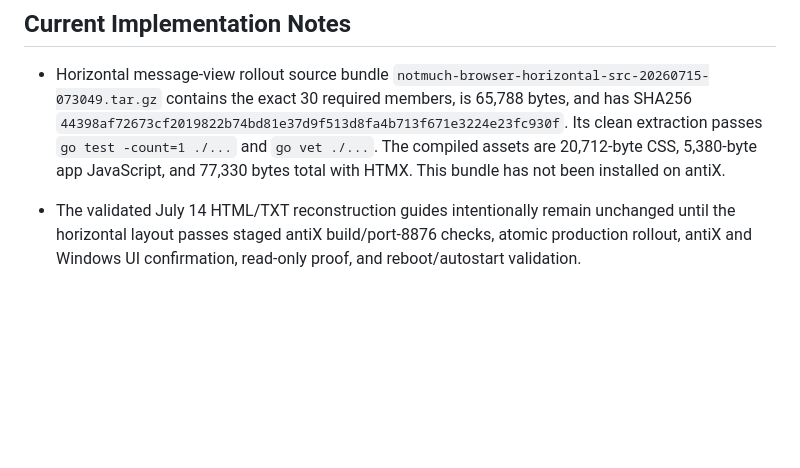
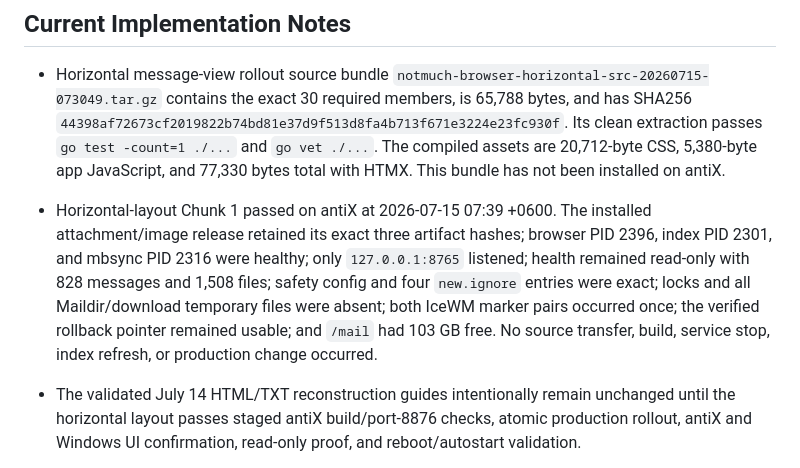
Before and after one commit to atiqte/codex_antix, a Markdown page: docs/PROJECT_STATE.md, the part around the change. Drawn GitHub-style; blank space fills up the shorter version.

Commit message:
Record horizontal layout preflight

```diff
--- a/docs/PROJECT_STATE.md
+++ b/docs/PROJECT_STATE.md
@@ -153,6 +153,7 @@ Create a professional, AI-readable memory and Git workflow system that supports
 ## Current Implementation Notes
 
 - Horizontal message-view rollout source bundle `notmuch-browser-horizontal-src-20260715-073049.tar.gz` contains the exact 30 required members, is 65,788 bytes, and has SHA256 `44398af72673cf2019822b74bd81e37d9f513d8fa4b713f671e3224e23fc930f`. Its clean extraction passes `go test -count=1 ./...` and `go vet ./...`. The compiled assets are 20,712-byte CSS, 5,380-byte app JavaScript, and 77,330 bytes total with HTMX. This bundle has not been installed on antiX.
+- Horizontal-layout Chunk 1 passed on antiX at 2026-07-15 07:39 +0600. The installed attachment/image release retained its exact three artifact hashes; browser PID 2396, index PID 2301, and mbsync PID 2316 were healthy; only `127.0.0.1:8765` listened; health remained read-only with 828 messages and 1,508 files; safety config and four `new.ignore` entries were exact; locks and all Maildir/download temporary files were absent; both IceWM marker pairs occurred once; the verified rollback pointer remained usable; and `/mail` had 103 GB free. No source transfer, build, service stop, index refresh, or production change occurred.
 - The validated July 14 HTML/TXT reconstruction guides intentionally remain unchanged until the horizontal layout passes staged antiX build/port-8876 checks, atomic production rollout, antiX and Windows UI confirmation, read-only proof, and reboot/autostart validation.
 
 - The transport utility is designed to run `pack` on Fedora against `~/Betterbird-Email`, write split `betterbird-profile.tar.gz.partNNNN` files with `manifest.json` and `inventory.jsonl`, then run `verify-archive`, `unpack`, and `verify-tree` on antiX.
```
Also changed, not shown: docs/WORK_VALIDATION_LEDGER.md (+1 -0 lines).
